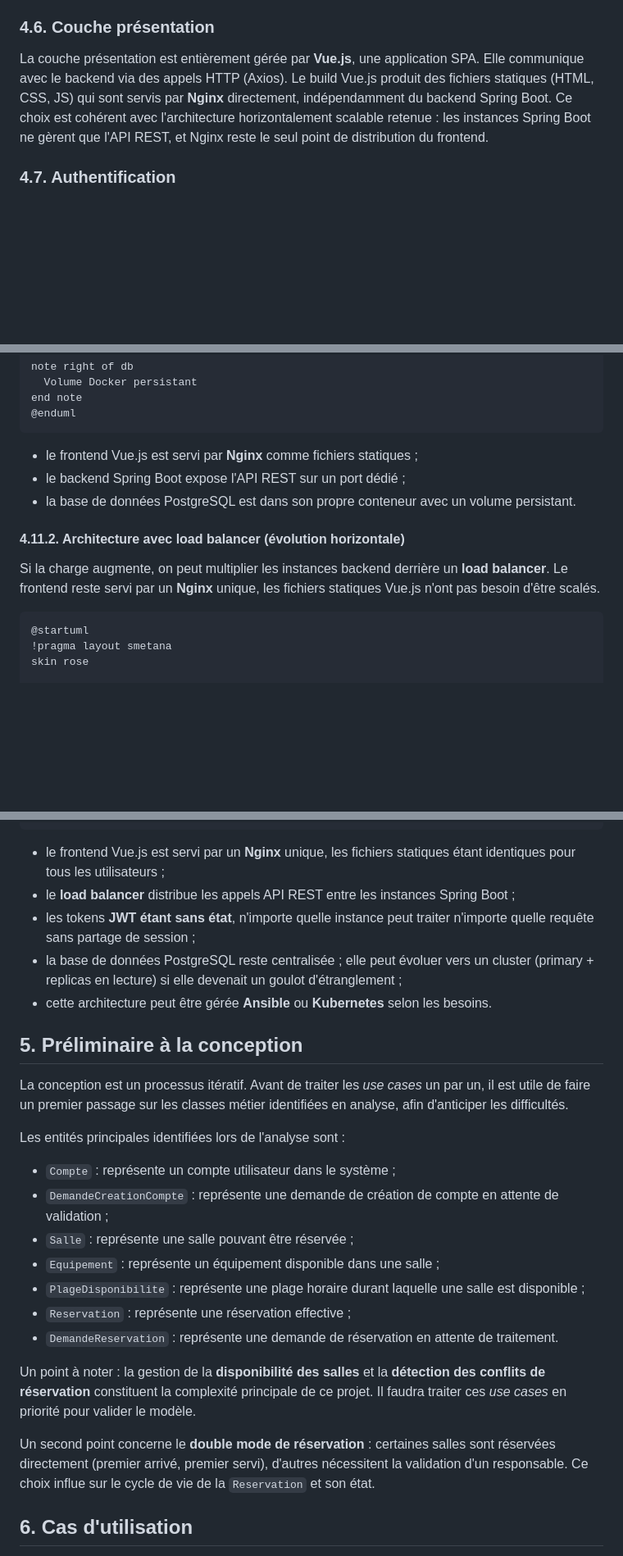
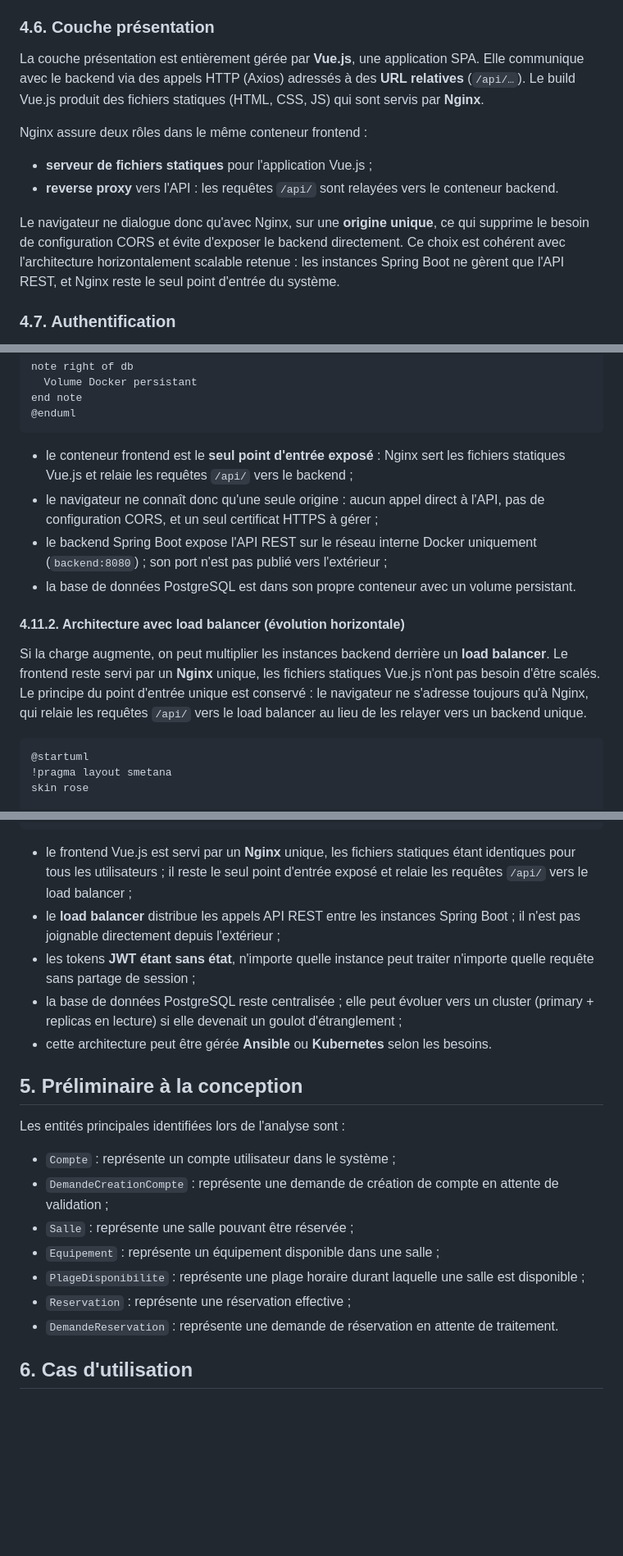
Before and after one commit to mrajaonson/glg204-room-management-system, a Markdown page: docs/03-Conception.md, 3 parts joined by grey strips. Shown at 82% size. GitHub-like rendering; blank space fills up the shorter version.

Commit message:
revue doc conception

````diff
--- a/docs/03-Conception.md
+++ b/docs/03-Conception.md
@@ -86,7 +86,14 @@ La couche service est isolée de la couche présentation via des **DTOs**. Les *
 
 ### 4.6. Couche présentation
 
-La couche présentation est entièrement gérée par **Vue.js**, une application SPA. Elle communique avec le backend via des appels HTTP (Axios). Le build Vue.js produit des fichiers statiques (HTML, CSS, JS) qui sont servis par **Nginx** directement, indépendamment du backend Spring Boot. Ce choix est cohérent avec l'architecture horizontalement scalable retenue : les instances Spring Boot ne gèrent que l'API REST, et Nginx reste le seul point de distribution du frontend.
+La couche présentation est entièrement gérée par **Vue.js**, une application SPA. Elle communique avec le backend via des appels HTTP (Axios) adressés à des **URL relatives** (`/api/…`). Le build Vue.js produit des fichiers statiques (HTML, CSS, JS) qui sont servis par **Nginx**.
+
+Nginx assure deux rôles dans le même conteneur frontend :
+
+- **serveur de fichiers statiques** pour l'application Vue.js ;
+- **reverse proxy** vers l'API : les requêtes `/api/` sont relayées vers le conteneur backend.
+
+Le navigateur ne dialogue donc qu'avec Nginx, sur une **origine unique**, ce qui supprime le besoin de configuration CORS et évite d'exposer le backend directement. Ce choix est cohérent avec l'architecture horizontalement scalable retenue : les instances Spring Boot ne gèrent que l'API REST, et Nginx reste le seul point d'entrée du système.
 
 ### 4.7. Authentification
 
@@ -221,14 +234,15 @@ end note
 @enduml
 ```
 
-- le frontend Vue.js est servi par **Nginx** comme fichiers statiques ;
-- le backend Spring Boot expose l'API REST sur un port dédié ;
+- le conteneur frontend est le **seul point d'entrée exposé** : Nginx sert les fichiers statiques Vue.js et relaie les requêtes `/api/` vers le backend ;
+- le navigateur ne connaît donc qu'une seule origine : aucun appel direct à l'API, pas de configuration CORS, et un seul certificat HTTPS à gérer ;
+- le backend Spring Boot expose l'API REST sur le réseau interne Docker uniquement (`backend:8080`) ; son port n'est pas publié vers l'extérieur ;
 - la base de données PostgreSQL est dans son propre conteneur avec un volume persistant.
 
 #### 4.11.2. Architecture avec load balancer (évolution horizontale)
 
 
-Si la charge augmente, on peut multiplier les instances backend derrière un **load balancer**. Le frontend reste servi par un **Nginx** unique, les fichiers statiques Vue.js n'ont pas besoin d'être scalés.
+Si la charge augmente, on peut multiplier les instances backend derrière un **load balancer**. Le frontend reste servi par un **Nginx** unique, les fichiers statiques Vue.js n'ont pas besoin d'être scalés. Le principe du point d'entrée unique est conservé : le navigateur ne s'adresse toujours qu'à Nginx, qui relaie les requêtes `/api/` vers le load balancer au lieu de les relayer vers un backend unique.
 
 ```plantuml
 @startuml
@@ -287,15 +301,13 @@ end note
 @enduml
 ```
 
-- le frontend Vue.js est servi par un **Nginx** unique, les fichiers statiques étant identiques pour tous les utilisateurs ;
-- le **load balancer** distribue les appels API REST entre les instances Spring Boot ;
+- le frontend Vue.js est servi par un **Nginx** unique, les fichiers statiques étant identiques pour tous les utilisateurs ; il reste le seul point d'entrée exposé et relaie les requêtes `/api/` vers le load balancer ;
+- le **load balancer** distribue les appels API REST entre les instances Spring Boot ; il n'est pas joignable directement depuis l'extérieur ;
 - les tokens **JWT étant sans état**, n'importe quelle instance peut traiter n'importe quelle requête sans partage de session ;
 - la base de données PostgreSQL reste centralisée ; elle peut évoluer vers un cluster (primary + replicas en lecture) si elle devenait un goulot d'étranglement ;
 - cette architecture peut être gérée **Ansible** ou **Kubernetes** selon les besoins.
 
 ## 5. Préliminaire à la conception
-
-La conception est un processus itératif. Avant de traiter les *use cases* un par un, il est utile de faire un premier passage sur les classes métier identifiées en analyse, afin d'anticiper les difficultés.
 
 Les entités principales identifiées lors de l'analyse sont :
 
@@ -306,10 +318,6 @@ Les entités principales identifiées lors de l'analyse sont :
 - `PlageDisponibilite` : représente une plage horaire durant laquelle une salle est disponible ;
 - `Reservation` : représente une réservation effective ;
 - `DemandeReservation` : représente une demande de réservation en attente de traitement.
-
-Un point à noter : la gestion de la **disponibilité des salles** et la **détection des conflits de réservation** constituent la complexité principale de ce projet. Il faudra traiter ces *use cases* en priorité pour valider le modèle.
-
-Un second point concerne le **double mode de réservation** : certaines salles sont réservées directement (premier arrivé, premier servi), d'autres nécessitent la validation d'un responsable. Ce choix influe sur le cycle de vie de la `Reservation` et son état.
 
 ## 6. Cas d'utilisation
 
````
Also changed, not shown: other parts of docs/03-Conception.md (+14 -8 lines).
